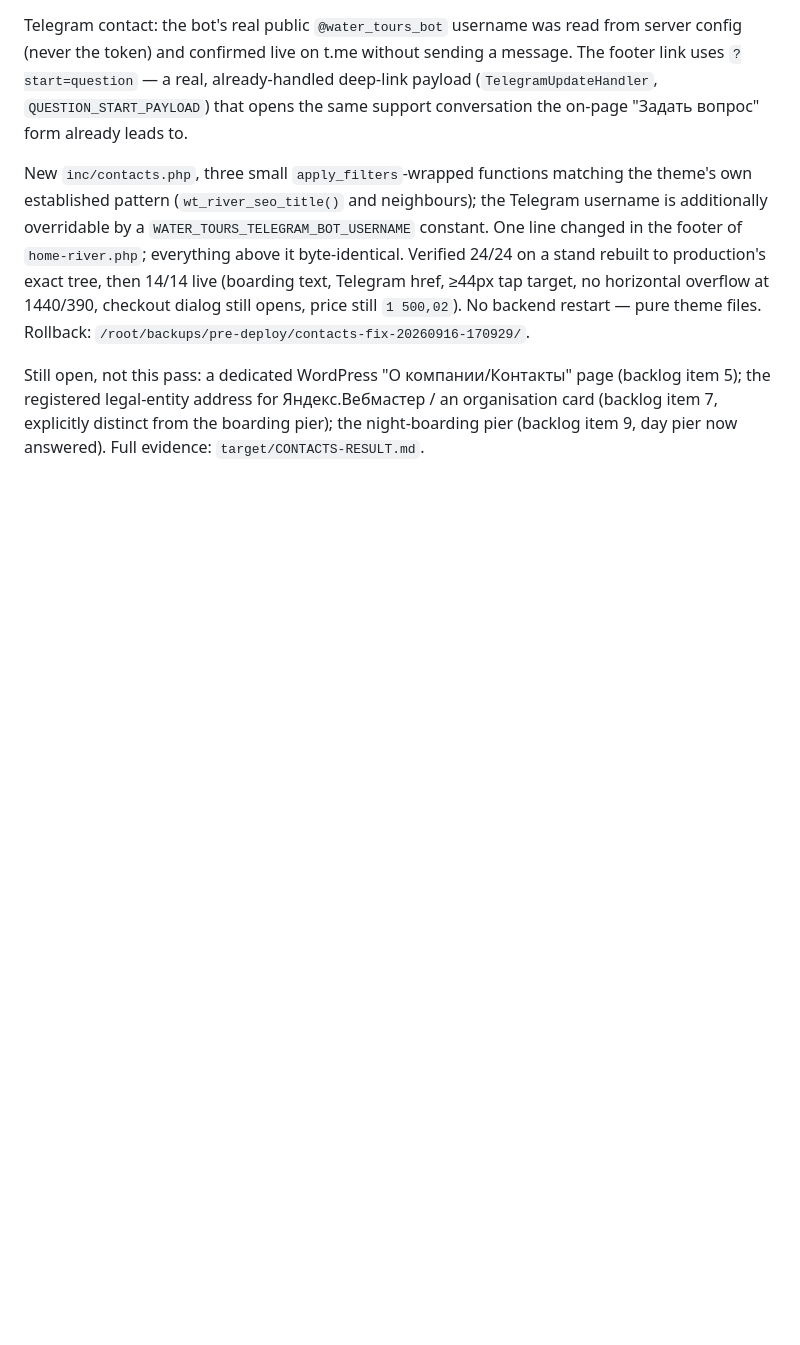
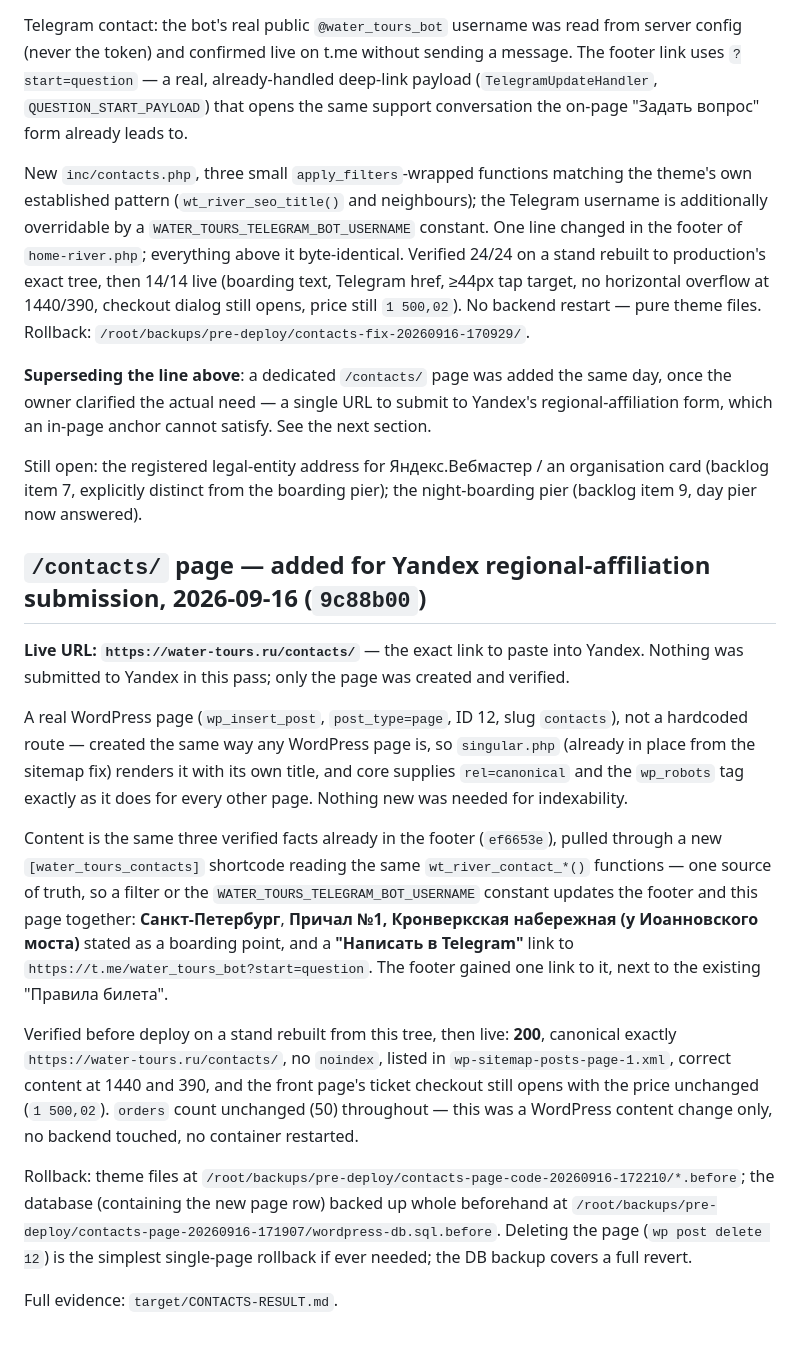
Before and after one commit to Alexjuzz/water-tours, a Markdown page: docs/AI-CURRENT-STATE.md, the part around the change. Drawn GitHub-style; blank space fills up the shorter version.

Commit message:
docs: record the deployed /contacts/ page and correct the superseded claim
docs/AI-CURRENT-STATE.md's contacts section previously listed a dedicated page as still open
(backlog item 5). It has since been created and deployed, so that line is corrected in place -
not left to contradict the new section describing what actually shipped - and the live URL is
recorded up front, since that is the one thing this whole task exists to produce.

ops/seo/BACKLOG.md: question 5 gets the same correction (a real page now exists at /contacts/;
"о компании" and "правила" are still just technically possible, not created), and one row added
to "Сделано" with the URL, the commit and both rollback paths.

Co-Authored-By: Claude Opus 5 <noreply@anthropic.com>

```diff
--- a/docs/AI-CURRENT-STATE.md
+++ b/docs/AI-CURRENT-STATE.md
@@ -729,7 +729,43 @@ production's exact tree, then 14/14 live (boarding text, Telegram href, ≥44px
 horizontal overflow at 1440/390, checkout dialog still opens, price still `1 500,02`). No backend
 restart — pure theme files. Rollback: `/root/backups/pre-deploy/contacts-fix-20260916-170929/`.
 
-Still open, not this pass: a dedicated WordPress "О компании/Контакты" page (backlog item 5); the
-registered legal-entity address for Яндекс.Вебмастер / an organisation card (backlog item 7,
-explicitly distinct from the boarding pier); the night-boarding pier (backlog item 9, day pier now
-answered). Full evidence: `target/CONTACTS-RESULT.md`.
+**Superseding the line above**: a dedicated `/contacts/` page was added the same day, once the
+owner clarified the actual need — a single URL to submit to Yandex's regional-affiliation form,
+which an in-page anchor cannot satisfy. See the next section.
+
+Still open: the registered legal-entity address for Яндекс.Вебмастер / an organisation card
+(backlog item 7, explicitly distinct from the boarding pier); the night-boarding pier (backlog
+item 9, day pier now answered).
+
+## `/contacts/` page — added for Yandex regional-affiliation submission, 2026-09-16 (`9c88b00`)
+
+**Live URL: `https://water-tours.ru/contacts/`** — the exact link to paste into Yandex. Nothing
+was submitted to Yandex in this pass; only the page was created and verified.
+
+A real WordPress page (`wp_insert_post`, `post_type=page`, ID 12, slug `contacts`), not a
+hardcoded route — created the same way any WordPress page is, so `singular.php` (already in place
+from the sitemap fix) renders it with its own title, and core supplies `rel=canonical` and the
+`wp_robots` tag exactly as it does for every other page. Nothing new was needed for indexability.
+
+Content is the same three verified facts already in the footer (`ef6653e`), pulled through a new
+`[water_tours_contacts]` shortcode reading the same `wt_river_contact_*()` functions — one source
+of truth, so a filter or the `WATER_TOURS_TELEGRAM_BOT_USERNAME` constant updates the footer and
+this page together: **Санкт-Петербург**, **Причал №1, Кронверкская набережная (у Иоанновского
+моста)** stated as a boarding point, and a **"Написать в Telegram"** link to
+`https://t.me/water_tours_bot?start=question`. The footer gained one link to it, next to the
+existing "Правила билета".
+
+Verified before deploy on a stand rebuilt from this tree, then live: **200**, canonical exactly
+`https://water-tours.ru/contacts/`, no `noindex`, listed in `wp-sitemap-posts-page-1.xml`, correct
+content at 1440 and 390, and the front page's ticket checkout still opens with the price
+unchanged (`1 500,02`). `orders` count unchanged (50) throughout — this was a WordPress content
+change only, no backend touched, no container restarted.
+
+Rollback: theme files at
+`/root/backups/pre-deploy/contacts-page-code-20260916-172210/*.before`; the database (containing
+the new page row) backed up whole beforehand at
+`/root/backups/pre-deploy/contacts-page-20260916-171907/wordpress-db.sql.before`. Deleting the
+page (`wp post delete 12`) is the simplest single-page rollback if ever needed; the DB backup
+covers a full revert.
+
+Full evidence: `target/CONTACTS-RESULT.md`.
```
Also changed, not shown: ops/seo/BACKLOG.md (+5 -2 lines).
